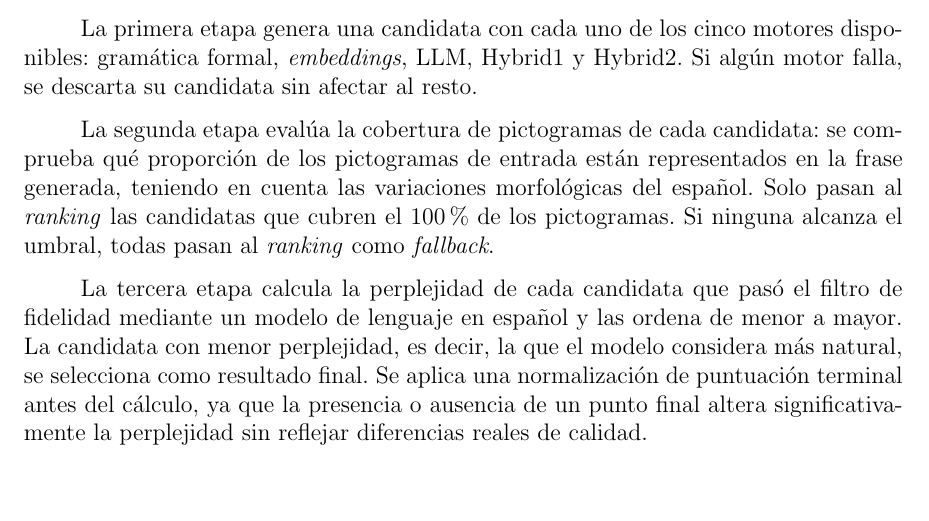
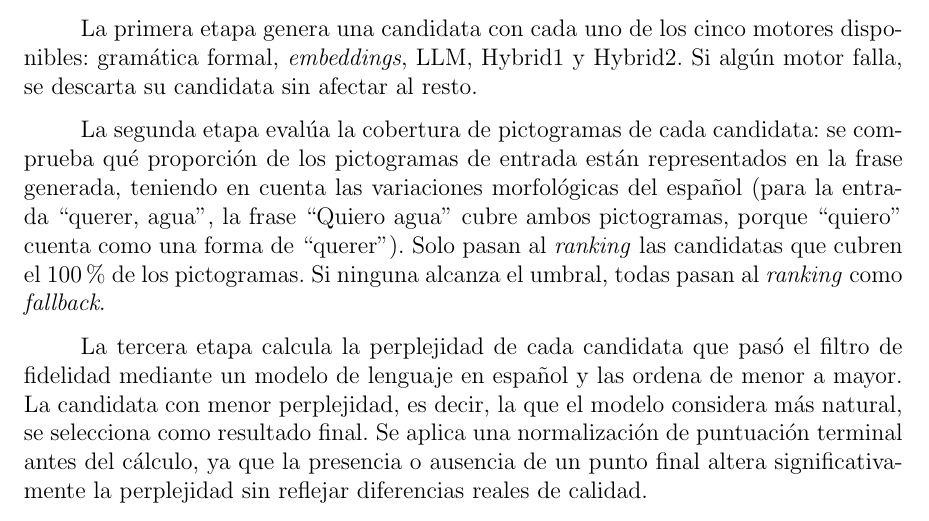
Before and after one commit to Lagaress/tfg-memory, a LaTeX document (main.tex, which reads sections/development/hibridacion.tex): part of page 55 of 119, cut so that both start at the same text, the shorter picture padded with empty space. Compiled offline with pdfLaTeX.

Commit message:
Add example to coverage-stage description in hybridization
Illustrate morphological coverage: 'querer, agua' -> 'Quiero agua'
covers both, since 'quiero' counts as a form of 'querer'.

Co-Authored-By: Claude Opus 4.7 <noreply@anthropic.com>

```diff
--- a/sections/development/hibridacion.tex
+++ b/sections/development/hibridacion.tex
@@ -54,7 +54,7 @@ A diferencia de Hybrid1 y Hybrid2, que mejoran con post-edición la salida de un
 
 La primera etapa genera una candidata con cada uno de los cinco motores disponibles: gramática formal, \textit{embeddings}, LLM, Hybrid1 y Hybrid2. Si algún motor falla, se descarta su candidata sin afectar al resto.
 
-La segunda etapa evalúa la cobertura de pictogramas de cada candidata: se comprueba qué proporción de los pictogramas de entrada están representados en la frase generada, teniendo en cuenta las variaciones morfológicas del español. Solo pasan al \textit{ranking} las candidatas que cubren el 100\% de los pictogramas. Si ninguna alcanza el umbral, todas pasan al \textit{ranking} como \textit{fallback}.
+La segunda etapa evalúa la cobertura de pictogramas de cada candidata: se comprueba qué proporción de los pictogramas de entrada están representados en la frase generada, teniendo en cuenta las variaciones morfológicas del español (para la entrada ``querer, agua'', la frase ``Quiero agua'' cubre ambos pictogramas, porque ``quiero'' cuenta como una forma de ``querer''). Solo pasan al \textit{ranking} las candidatas que cubren el 100\% de los pictogramas. Si ninguna alcanza el umbral, todas pasan al \textit{ranking} como \textit{fallback}.
 
 La tercera etapa calcula la perplejidad de cada candidata que pasó el filtro de fidelidad mediante un modelo de lenguaje en español y las ordena de menor a mayor. La candidata con menor perplejidad, es decir, la que el modelo considera más natural, se selecciona como resultado final. Se aplica una normalización de puntuación terminal antes del cálculo, ya que la presencia o ausencia de un punto final altera significativamente la perplejidad sin reflejar diferencias reales de calidad.
 
```
